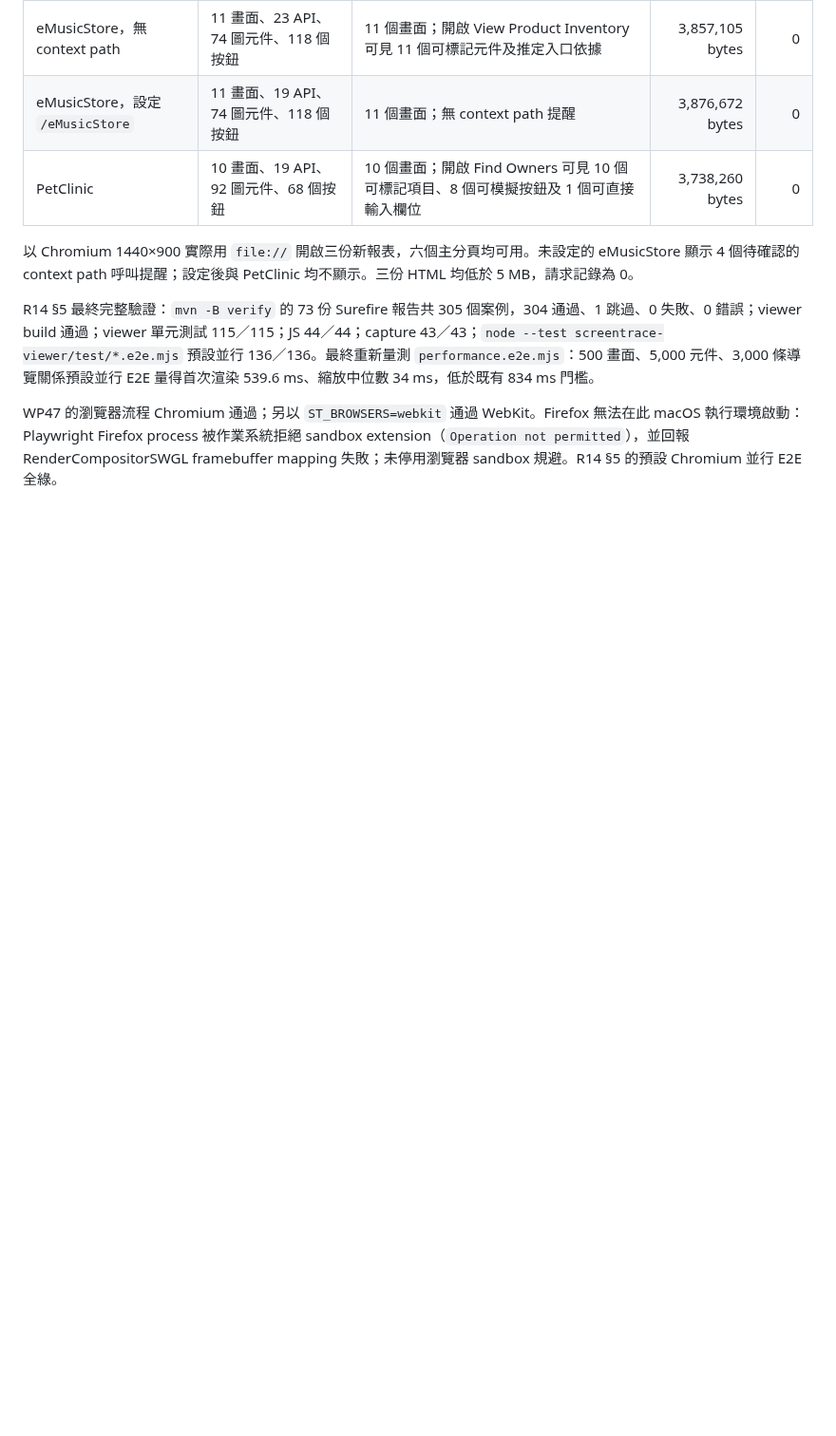
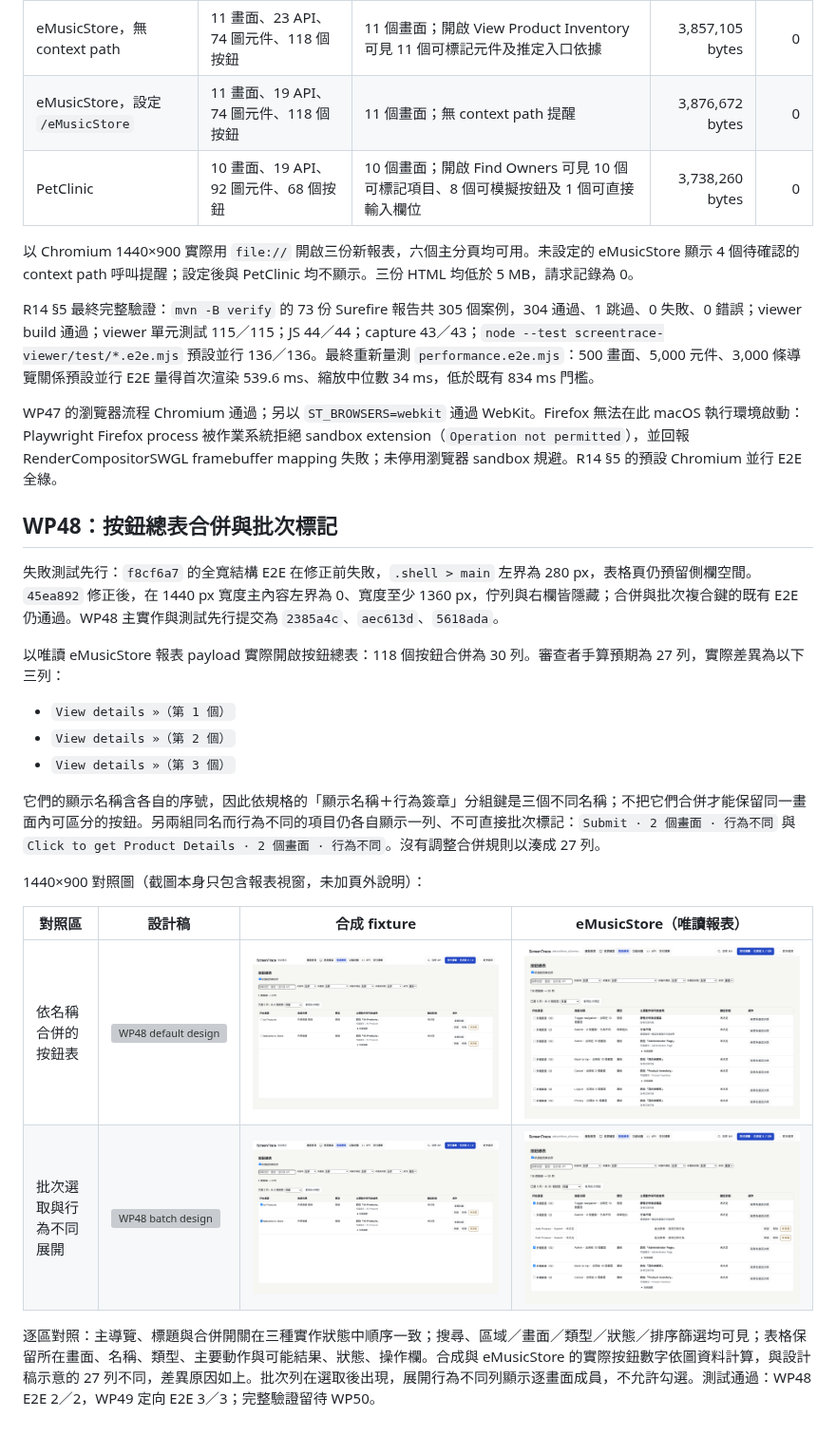
Before and after one commit to sprangdes/screentrace, a Markdown page: docs/reports/R14.md, the part around the change. Shown at 95% size. GitHub-like rendering; pictures changed too: docs/reports/r14-visuals/wp48-emusic-batch.png (added), docs/reports/r14-visuals/wp48-emusic-buttons.png (added), docs/reports/r14-visuals/wp48-synthetic-batch.png (added); blank space fills up the shorter version; grey boxes are pictures that could not be loaded.

Commit message:
WP48: report button table visual comparison

```diff
--- a/docs/reports/R14.md
+++ b/docs/reports/R14.md
@@ -302,3 +302,24 @@ java -Duser.home=/private/tmp/r14-wp46-observed/petclinic/home -jar screentrace-
 R14 §5 最終完整驗證：`mvn -B verify` 的 73 份 Surefire 報告共 305 個案例，304 通過、1 跳過、0 失敗、0 錯誤；viewer build 通過；viewer 單元測試 115／115；JS 44／44；capture 43／43；`node --test screentrace-viewer/test/*.e2e.mjs` 預設並行 136／136。最終重新量測 `performance.e2e.mjs`：500 畫面、5,000 元件、3,000 條導覽關係預設並行 E2E 量得首次渲染 539.6 ms、縮放中位數 34 ms，低於既有 834 ms 門檻。
 
 WP47 的瀏覽器流程 Chromium 通過；另以 `ST_BROWSERS=webkit` 通過 WebKit。Firefox 無法在此 macOS 執行環境啟動：Playwright Firefox process 被作業系統拒絕 sandbox extension（`Operation not permitted`），並回報 RenderCompositorSWGL framebuffer mapping 失敗；未停用瀏覽器 sandbox 規避。R14 §5 的預設 Chromium 並行 E2E 全綠。
+
+## WP48：按鈕總表合併與批次標記
+
+失敗測試先行：`f8cf6a7` 的全寬結構 E2E 在修正前失敗，`.shell > main` 左界為 280 px，表格頁仍預留側欄空間。`45ea892` 修正後，在 1440 px 寬度主內容左界為 0、寬度至少 1360 px，佇列與右欄皆隱藏；合併與批次複合鍵的既有 E2E 仍通過。WP48 主實作與測試先行提交為 `2385a4c`、`aec613d`、`5618ada`。
+
+以唯讀 eMusicStore 報表 payload 實際開啟按鈕總表：118 個按鈕合併為 30 列。審查者手算預期為 27 列，實際差異為以下三列：
+
+- `View details »（第 1 個）`
+- `View details »（第 2 個）`
+- `View details »（第 3 個）`
+
+它們的顯示名稱含各自的序號，因此依規格的「顯示名稱＋行為簽章」分組鍵是三個不同名稱；不把它們合併才能保留同一畫面內可區分的按鈕。另兩組同名而行為不同的項目仍各自顯示一列、不可直接批次標記：`Submit · 2 個畫面 · 行為不同` 與 `Click to get Product Details · 2 個畫面 · 行為不同`。沒有調整合併規則以湊成 27 列。
+
+1440×900 對照圖（截圖本身只包含報表視窗，未加頁外說明）：
+
+| 對照區 | 設計稿 | 合成 fixture | eMusicStore（唯讀報表） |
+|---|---|---|---|
+| 依名稱合併的按鈕表 | ![WP48 default design](../images/r14-design/3-buttons.png) | ![WP48 synthetic default](r14-visuals/wp48-synthetic-buttons.png) | ![WP48 eMusicStore default](r14-visuals/wp48-emusic-buttons.png) |
+| 批次選取與行為不同展開 | ![WP48 batch design](../images/r14-design/3-buttons-batch.png) | ![WP48 synthetic batch](r14-visuals/wp48-synthetic-batch.png) | ![WP48 eMusicStore batch](r14-visuals/wp48-emusic-batch.png) |
+
+逐區對照：主導覽、標題與合併開關在三種實作狀態中順序一致；搜尋、區域／畫面／類型／狀態／排序篩選均可見；表格保留所在畫面、名稱、類型、主要動作與可能結果、狀態、操作欄。合成與 eMusicStore 的實際按鈕數字依圖資料計算，與設計稿示意的 27 列不同，差異原因如上。批次列在選取後出現，展開行為不同列顯示逐畫面成員，不允許勾選。測試通過：WP48 E2E 2／2，WP49 定向 E2E 3／3；完整驗證留待 WP50。
```
